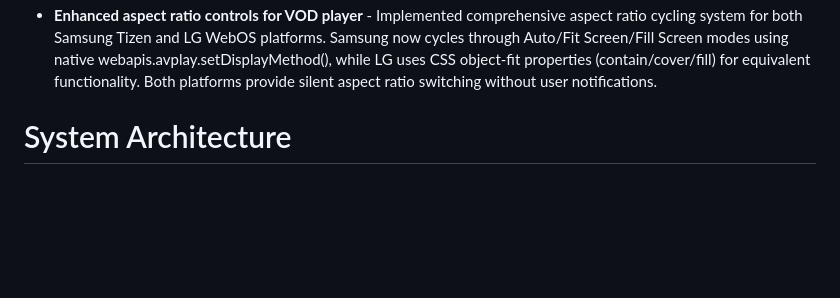
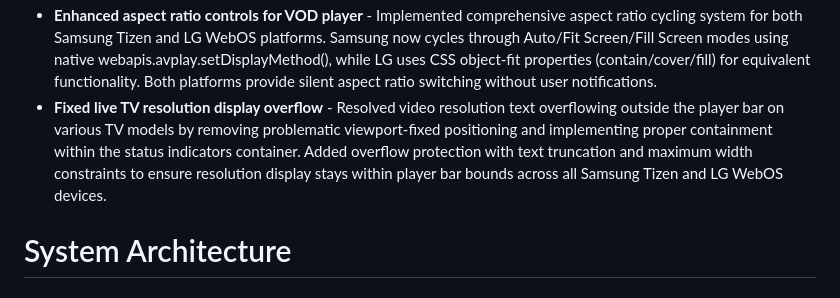
Before and after one commit to Mooxergames/LGTV-master, a Markdown page: replit.md, the part around the change. GitHub-like rendering; blank space fills up the shorter version.

Commit message:
Fix video resolution text overflowing player bar on TVs
Corrected CSS positioning and added overflow protection for resolution display in the player bar to prevent text from exceeding bounds on various TV models.

Replit-Commit-Author: Agent
Replit-Commit-Session-Id: f9424a62-689b-40c7-aa3c-a21b953312fb
Replit-Commit-Checkpoint-Type: full_checkpoint
Replit-Commit-Screenshot-Url: https://storage.googleapis.com/screenshot-production-us-central1/280a4d59-8123-4219-9d1e-2c6a88b81291/f9424a62-689b-40c7-aa3c-a21b953312fb/DzU8nlv

```diff
--- a/replit.md
+++ b/replit.md
@@ -20,6 +20,7 @@ Preferred communication style: Simple, everyday language.
 - **Implemented subtitle positioning controls for movie player** - Added comprehensive subtitle position adjustment system with dedicated modal interface, Up/Down position controls, preset positions (bottom, middle, center, upper), live preview, and keyboard navigation integration. Users can now customize subtitle vertical placement and save their preferences to local storage.
 - **Fixed Samsung TV resolution display bug** - Resolved issue where live TV resolution would show "undefined*undefined" after initial correct display by adding proper validation for Samsung webapis.avplay.getCurrentStreamInfo() Width/Height values. Resolution now falls back gracefully to channel name-based display when Samsung API values are invalid.
 - **Enhanced aspect ratio controls for VOD player** - Implemented comprehensive aspect ratio cycling system for both Samsung Tizen and LG WebOS platforms. Samsung now cycles through Auto/Fit Screen/Fill Screen modes using native webapis.avplay.setDisplayMethod(), while LG uses CSS object-fit properties (contain/cover/fill) for equivalent functionality. Both platforms provide silent aspect ratio switching without user notifications.
+- **Fixed live TV resolution display overflow** - Resolved video resolution text overflowing outside the player bar on various TV models by removing problematic viewport-fixed positioning and implementing proper containment within the status indicators container. Added overflow protection with text truncation and maximum width constraints to ensure resolution display stays within player bar bounds across all Samsung Tizen and LG WebOS devices.
 
 # System Architecture
 
```
